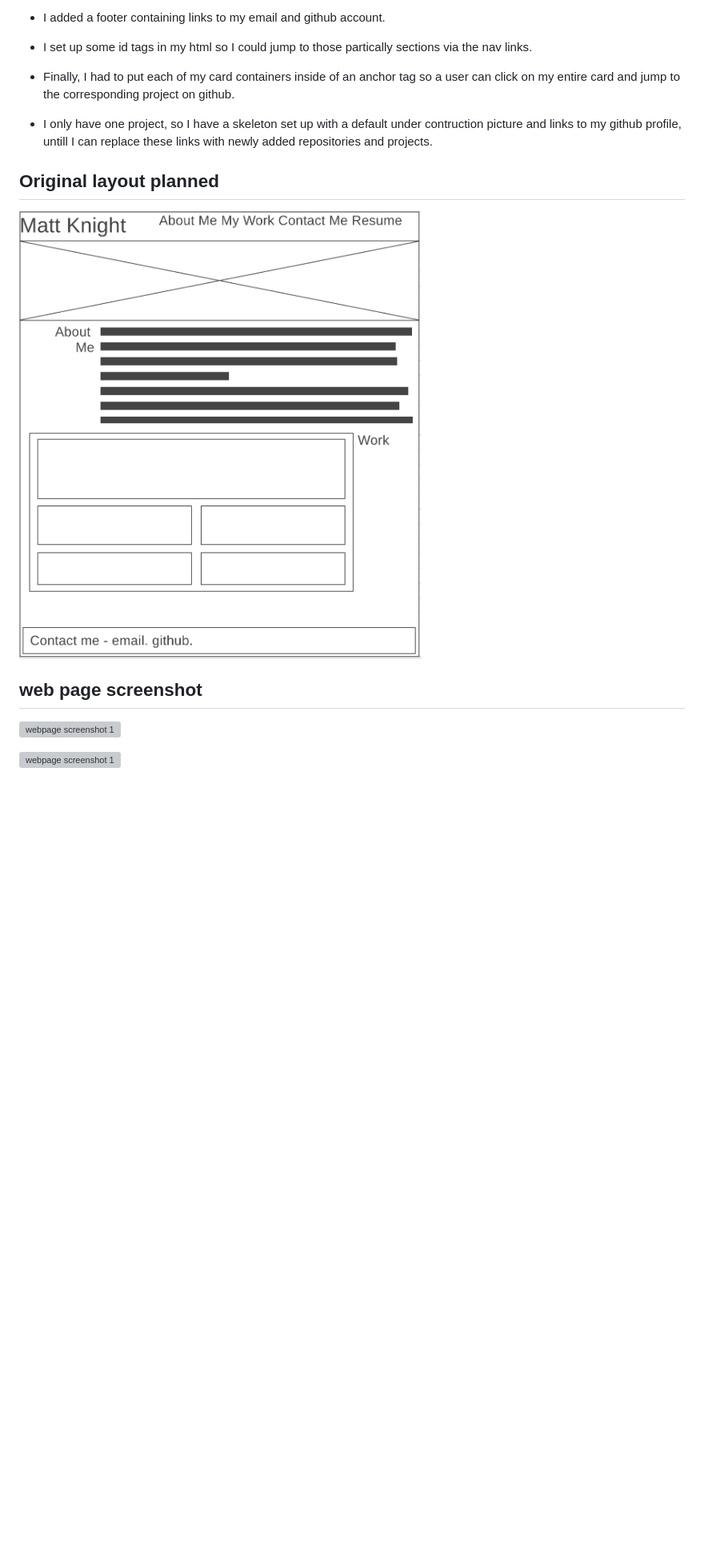
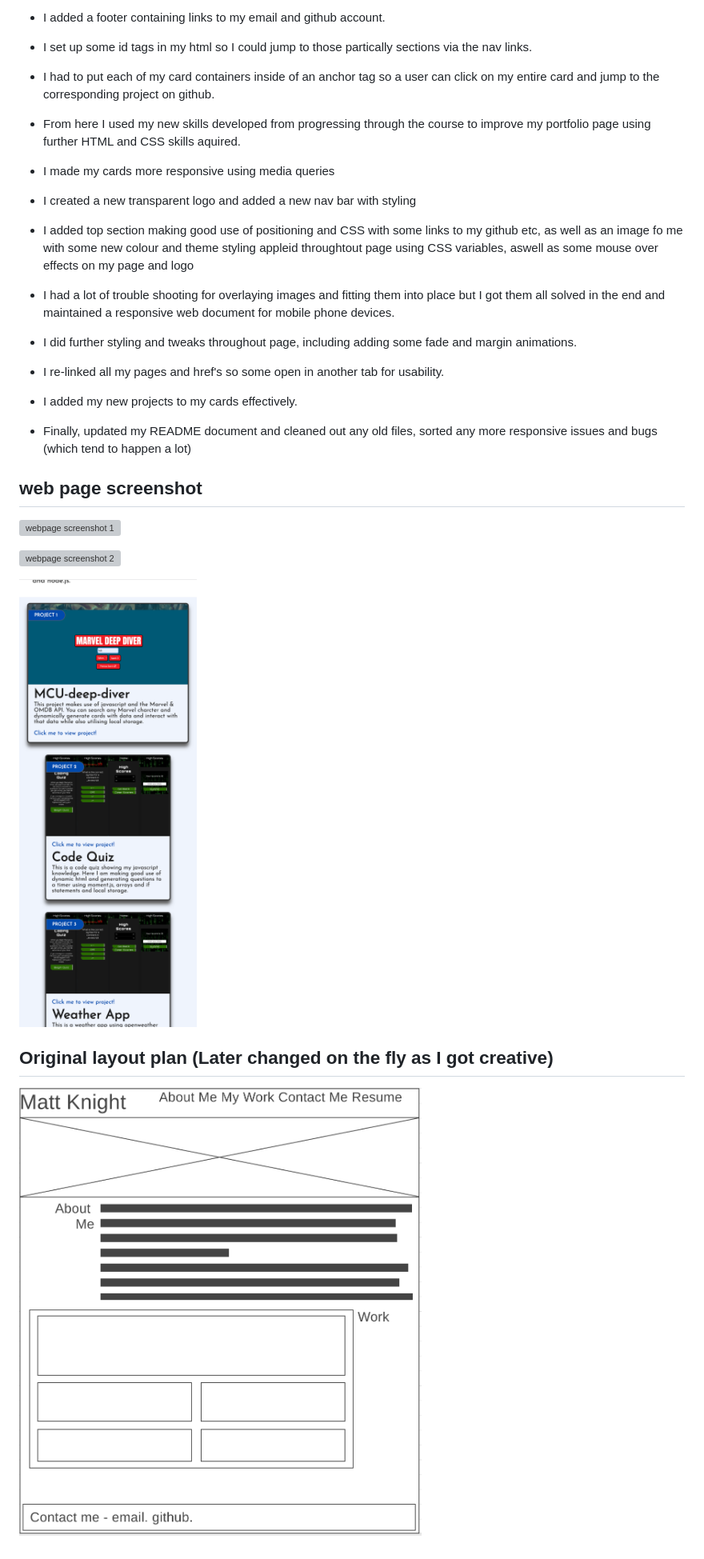
Before and after one commit to Mattrix01/My-Portfolio, a Markdown page: README.md, the part around one of its changes. Shown at 80% size. Rendered like a GitHub page; pictures changed too: images/portfolio-screenshot-mobile-2.png (added); blank space fills up the shorter version; grey boxes are pictures that could not be loaded.

Commit message:
New screenshots and updated Read me added

```diff
--- a/README.md
+++ b/README.md
@@ -49,13 +50,25 @@ https://mattrix01.github.io/My-Portfolio/
 
 - I set up some id tags in my html so I could jump to those partically sections via the nav links.
 
-- Finally, I had to put each of my card containers inside of an anchor tag so a user can click on my entire card and jump to the corresponding project on github.
+- I had to put each of my card containers inside of an anchor tag so a user can click on my entire card and jump to the corresponding project on github.
 
-- I only have one project, so I have a skeleton set up with a default under contruction picture and links to my github profile, untill I can replace these links with newly added repositories and projects.
+- From here I used my new skills developed from progressing through the course to improve my portfolio page using further HTML and CSS skills aquired.
 
-## Original layout planned
+- I made my cards more responsive using media queries
 
-![layout drawing](images/html-layout-drawing.png)
+- I created a new transparent logo and added a new nav bar with styling
+
+- I added top section making good use of positioning and CSS with some links to my github etc, as well as an image fo me with some new colour and theme styling appleid throughtout page using CSS variables, aswell as some mouse over effects on my page and logo
+
+- I had a lot of trouble shooting for overlaying images and fitting them into place but I got them all solved in the end and maintained a responsive web document for mobile phone devices.
+
+- I did further styling and tweaks throughout page, including adding some fade and margin animations.
+
+- I re-linked all my pages and href's so some open in another tab for usability.
+
+- I added my new projects to my cards effectively.
+
+- Finally, updated my README document and cleaned out any old files, sorted any more responsive issues and bugs (which tend to happen a lot)
 
 ## web page screenshot
 
@@ -63,2 +76,8 @@ https://mattrix01.github.io/My-Portfolio/
 
-![webpage screenshot 1](images/page-screenshot-bottom.png)
+![webpage screenshot 2](images/portfolio-screenshot-mobile-1.png)
+
+![webpage screenshot 3](images/portfolio-screenshot-mobile-2.png)
+
+## Original layout plan (Later changed on the fly as I got creative)
+
+![layout drawing](images/html-layout-drawing.png)
```
Also changed, not shown: other parts of README.md (+4 -3 lines), 3 other files.
